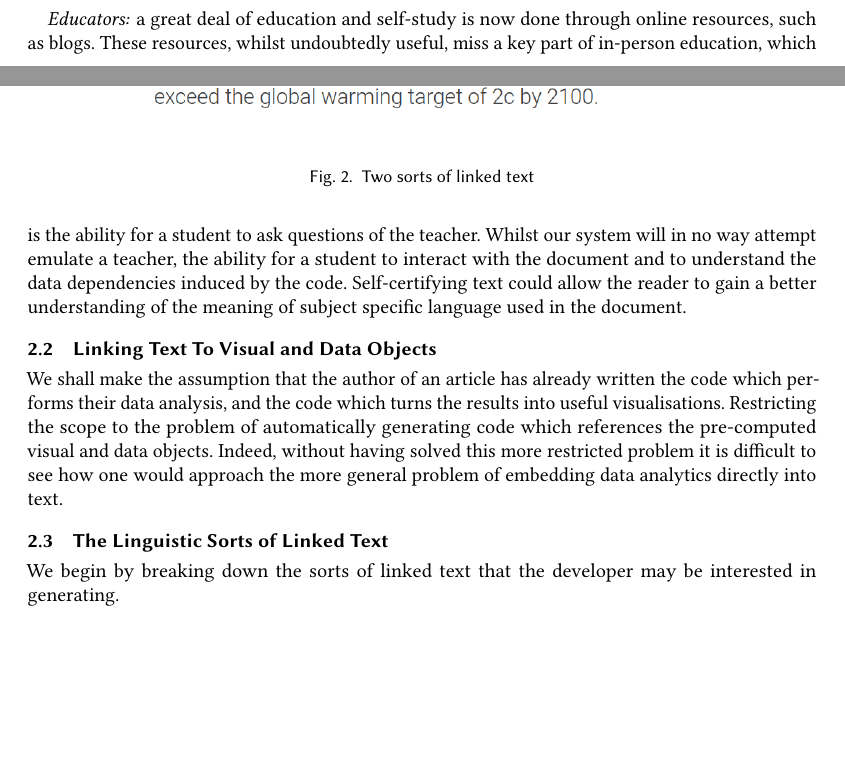
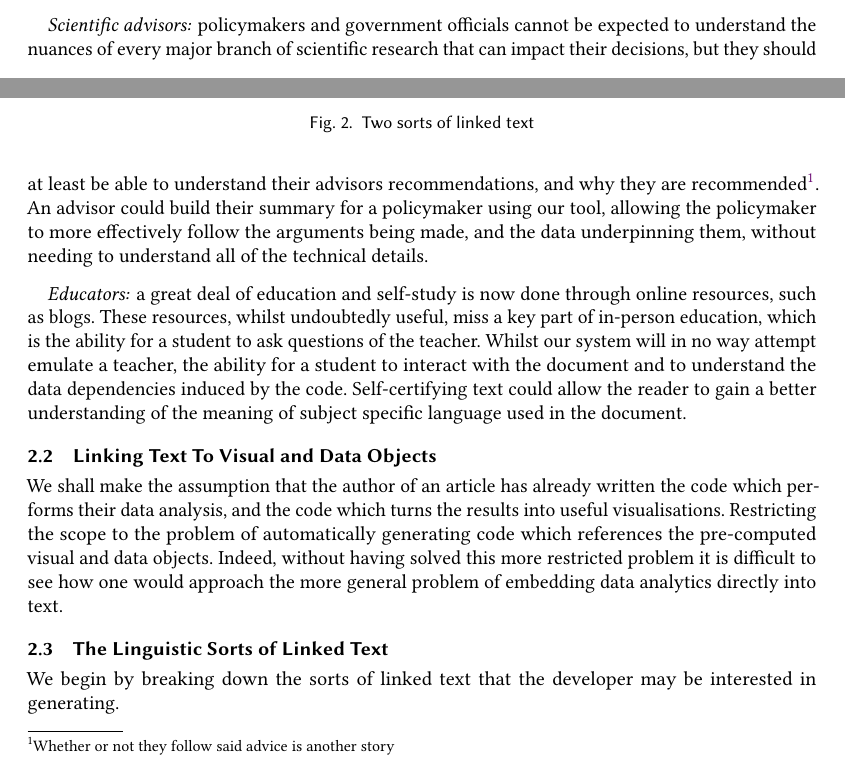
Before and after one commit to explorable-viz/transparent-text, a LaTeX paper (paper.tex, which reads sec/overview.tex): two parts of pages 2 and 3 of 6, joined at a grey line, cut at the place of the change, the shorter picture padded with empty space. Compiled offline with pdfLaTeX; a LaTeX package or settings file that is missing is left out.

Commit message:
Discussed summarizing information for policymakers

```diff
--- a/sec/overview.tex
+++ b/sec/overview.tex
@@ -33,11 +33,18 @@ Since their readers may not necessarily be experts in the topic they are trying
 with interactivity allows a layperson to better understand the concept being communicated. An broadly educated reader
 will also benefit from the ability to understand assumptions made when writing the article.
 
+\paragraph{Scientific advisors:} policymakers and government officials cannot be expected to understand the nuances of
+every major branch of scientific research that can impact their decisions, but they should at least be able to
+understand their advisors recommendations, and why they are recommended\footnote{Whether or not they follow said advice is another story}.
+An advisor could build their summary for a policymaker using our tool, allowing the policymaker to more effectively
+follow the arguments being made, and the data underpinning them, without needing to understand all of the technical details.
+
 \paragraph{Educators:} a great deal of education and self-study is now done through online resources, such as blogs.
 These resources, whilst undoubtedly useful, miss a key part of in-person education, which is the ability for a student
 to ask questions of the teacher. Whilst our system will in no way attempt emulate a teacher, the ability for a student
 to interact with the document and to understand the data dependencies induced by the code. Self-certifying text could
 allow the reader to gain a better understanding of the meaning of subject specific language used in the document.
+
 
 \subsection{Linking Text To Visual and Data Objects}
 We shall make the assumption that the author of an article has already written the code which performs
```
Also changed, not shown: sec/overview.tex (2 more changed lines).
